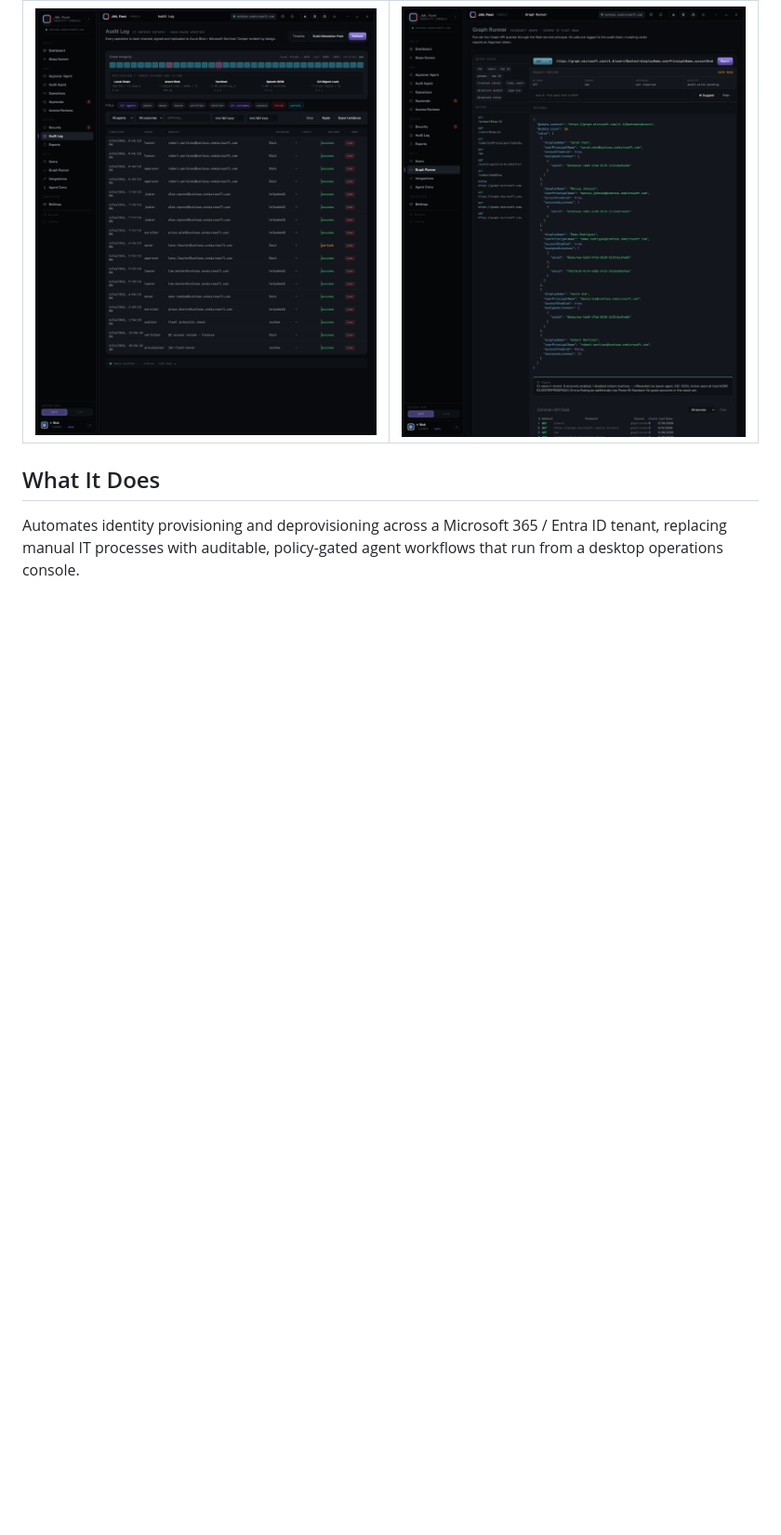
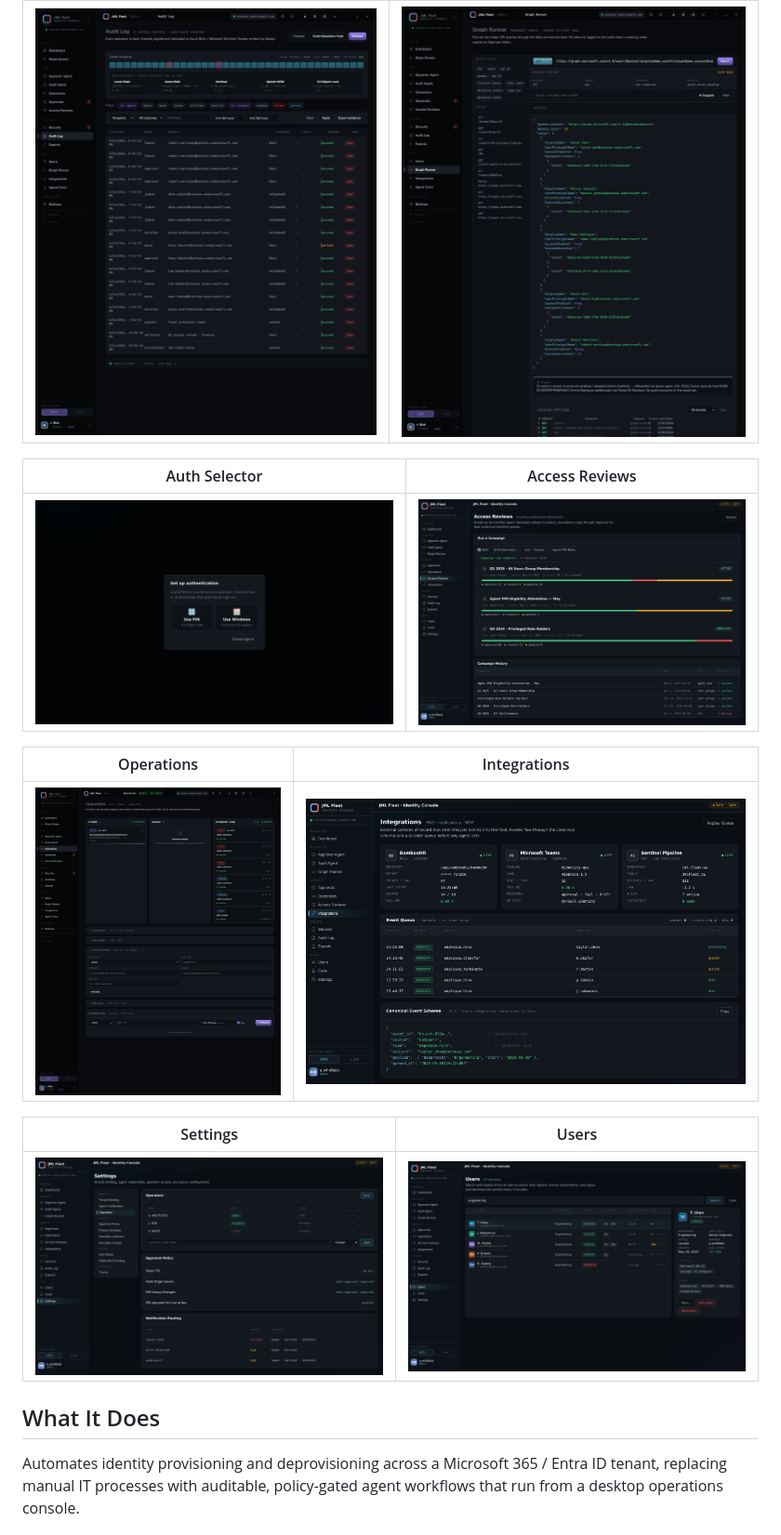
Before and after one commit to TrickyDanceMoves/jml-agent-fleet, a Markdown page: README.md, the part around one of its changes. Shown at 93% size. Drawn GitHub-style; pictures changed too: docs/images/accessreviews.png (added), docs/images/authselect.png (added), docs/images/integrations.png (added); blank space fills up the shorter version.

```diff
--- a/README.md
+++ b/README.md
@@ -23,6 +23,18 @@ AI-powered identity lifecycle automation for Microsoft Entra ID. Seven Claude-ba
 | Audit Log | Graph Runner |
 |---|---|
 | ![Audit Log](docs/images/audit-log.png) | ![Graph](docs/images/graph.png) |
+
+| Auth Selector | Access Reviews |
+|---|---|
+| ![Auth selector](docs/images/authselect.png) | ![Access reviews](docs/images/accessreviews.png) |
+
+| Operations | Integrations |
+|---|---|
+| ![Operations](docs/images/operations.png) | ![Integrations](docs/images/integrations.png) |
+
+| Settings | Users |
+|---|---|
+| ![Settings](docs/images/settings2.png) | ![Users](docs/images/users2.png) |
 
 ## What It Does
 
```
Also changed, not shown: other parts of README.md (+13 -5 lines), docs/architecture.md (+3 -4 lines), docs/stack.md (+1 -2 lines), 2 other files.
